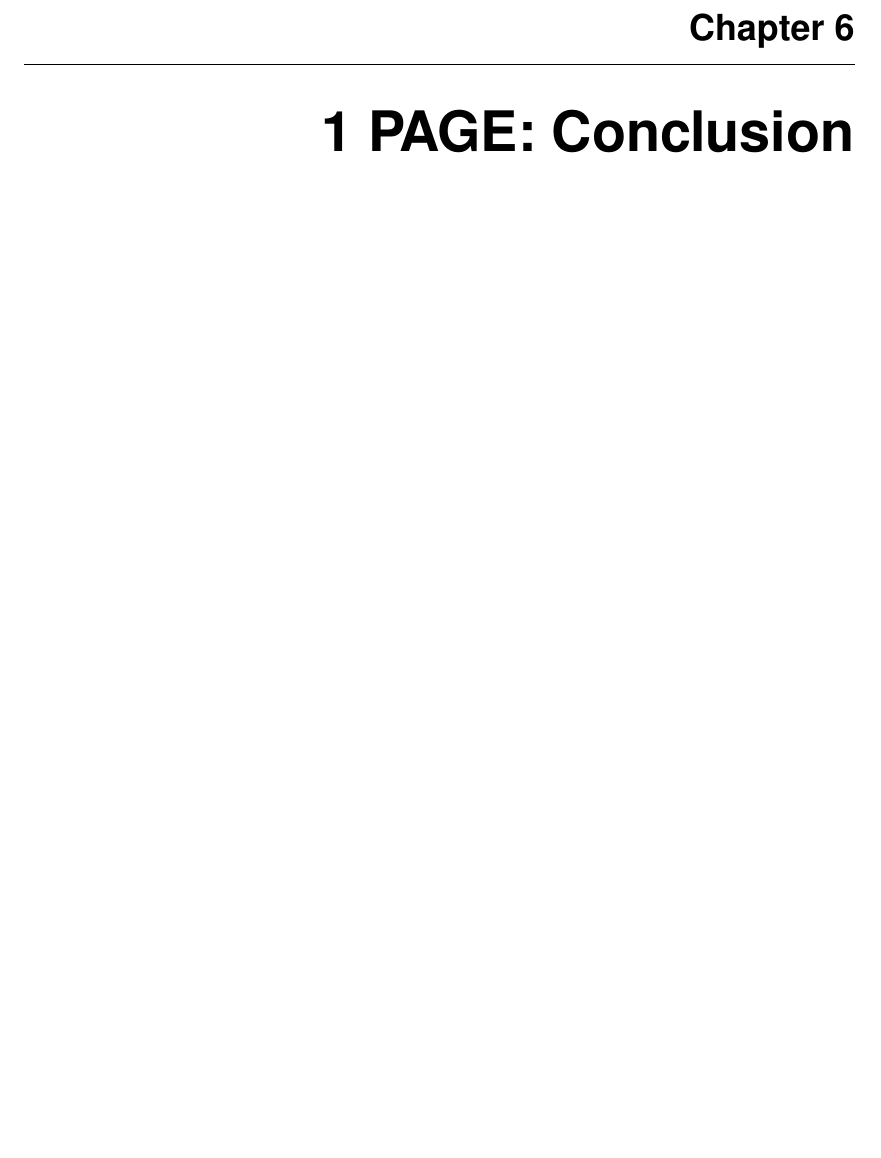
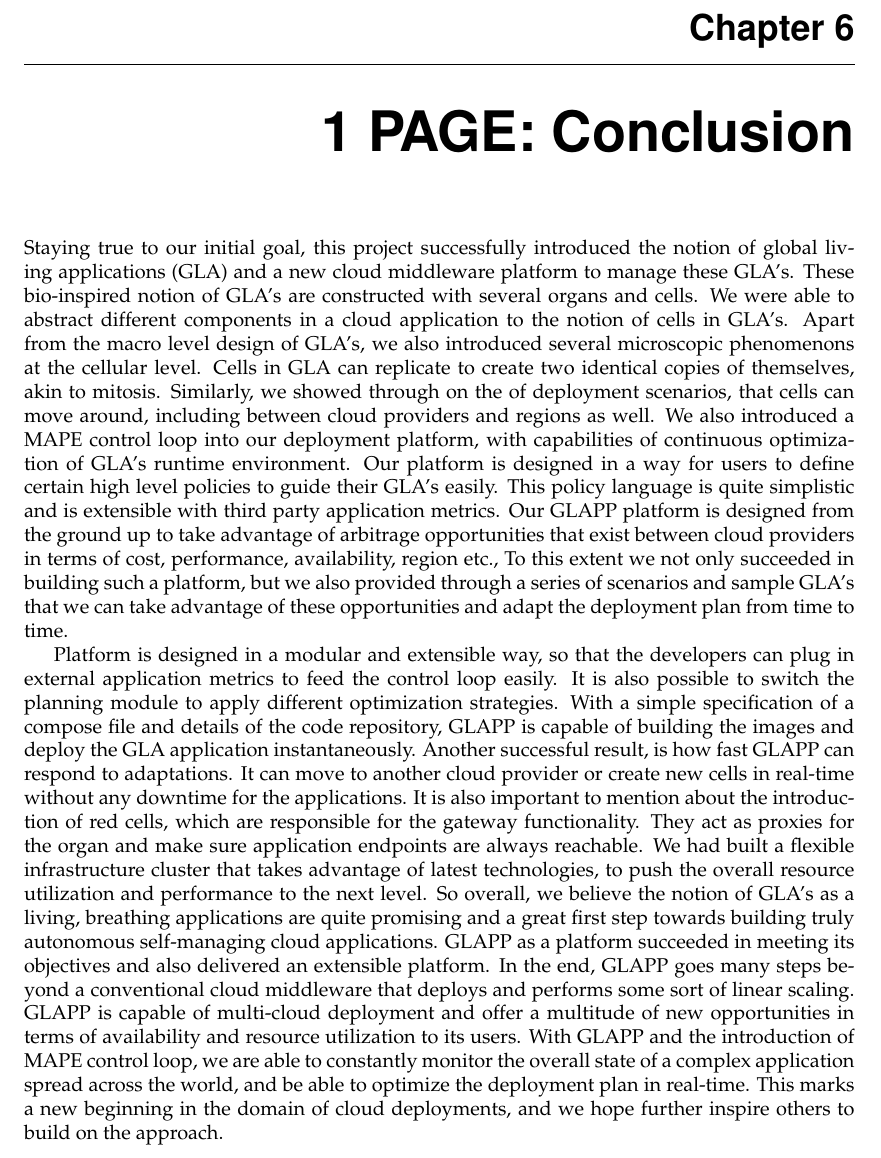
Before and after one commit to glapp/gla-sails, a LaTeX thesis (report/report_glapp.tex): part of page 26 of 27, cut so that both start at the same text, the shorter picture padded with empty space. Compiled offline with pdfLaTeX.

Commit message:
added conclusion

```diff
--- a/report/report_glapp.tex
+++ b/report/report_glapp.tex
@@ -1002,6 +1002,31 @@ However, further consideration on coordination between multiple MAPE instances i
 \chapter{1 PAGE: Conclusion}\label{ch:conclusion}
 
 
+Staying true to our initial goal, this project successfully introduced the notion of global living applications (GLA) and a new cloud middleware platform to manage these GLA's. These bio-inspired notion of GLA's are constructed with several organs and cells.
+We were able to abstract different components in a cloud application to the notion of cells in GLA's. Apart from the macro level design of GLA's, we also introduced several microscopic phenomenons at the cellular level.
+Cells in GLA can replicate to create two identical copies of themselves, akin to mitosis. Similarly, we showed through on the of deployment scenarios, that cells can move around, including between cloud providers  and regions as well.
+We also introduced a MAPE control loop into our deployment platform, with capabilities of continuous optimization of GLA's runtime environment.
+Our platform is designed in a way for users to define certain high level policies to guide their GLA's easily.
+This policy language is quite simplistic and is extensible with third party application metrics. Our GLAPP platform is designed from the ground up to take advantage of arbitrage opportunities that exist between cloud providers in terms of cost, performance, availability, region etc.,
+To this extent we not only succeeded in building such a platform, but we also provided through a series of scenarios and sample GLA's that we can take advantage of these opportunities and adapt the deployment plan from time to time.
+
+Platform is designed in a modular and extensible way, so that the developers can plug in external application metrics to feed the control loop easily.
+It is also possible to switch the planning module to apply different optimization strategies.
+With a simple specification of a compose file and details of the code repository, GLAPP is capable of building the images and deploy the GLA application instantaneously.
+Another successful result, is how fast GLAPP can respond to adaptations.
+It can move to another cloud provider or create new cells in real-time without any downtime for the applications.
+It is also important to mention about the introduction of red cells, which are responsible for the gateway functionality.
+They act as proxies for the organ and make sure application endpoints are always reachable.
+We had built a flexible infrastructure cluster that takes advantage of latest technologies, to push the overall resource utilization and performance to the next level.
+So overall, we believe the notion of GLA's as a living, breathing applications are quite promising and a great first step towards building truly autonomous self-managing cloud applications.
+GLAPP as a platform succeeded in meeting its objectives and also delivered an extensible platform.
+In the end, GLAPP goes many steps beyond a conventional cloud middleware that deploys and performs some sort of linear scaling.
+GLAPP is capable of multi-cloud deployment and offer a multitude of new opportunities in terms of availability and resource utilization to its users.
+With GLAPP and the introduction of MAPE control loop, we are able to constantly monitor the overall state of a complex application spread across the world, and be able to optimize the deployment plan in real-time.
+This marks a new beginning in the domain of cloud deployments, and we hope further inspire others to build on the approach.
+
+
+
 \bibliographystyle{alpha}
 \bibliography{sources}
 
```
